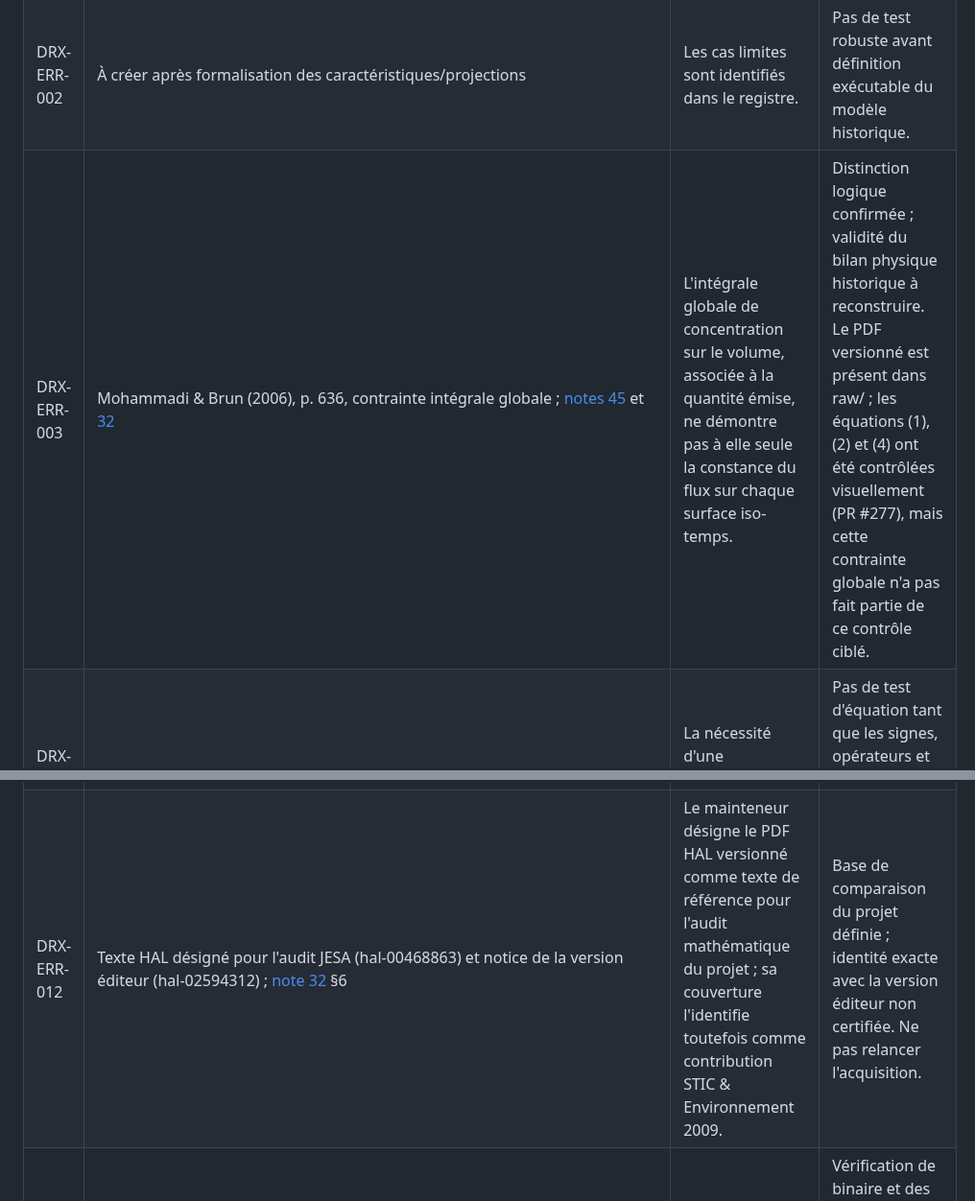
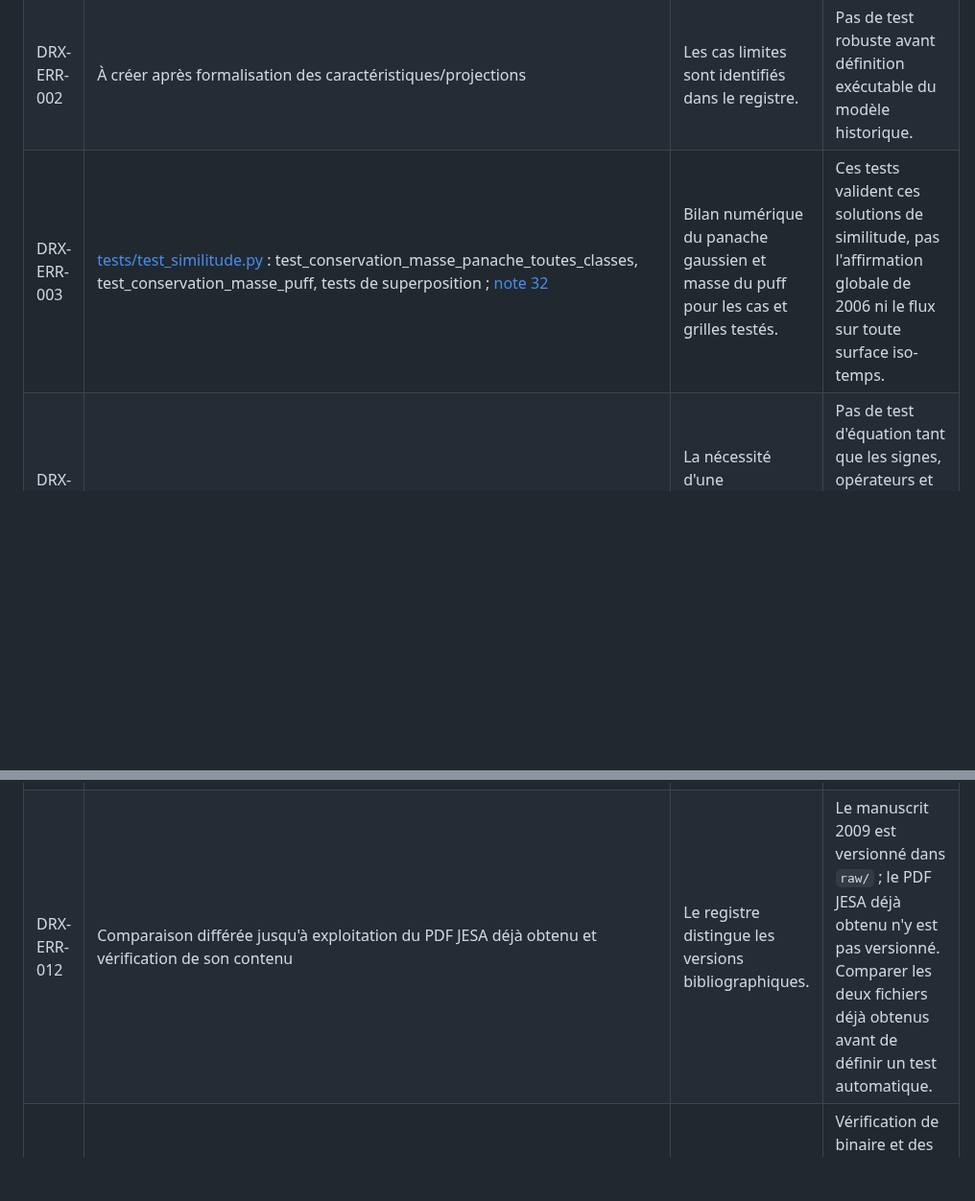
Before and after one commit to JM-Brun/J-DriftX, a Markdown page: docs/46-registre-erreurs-incoherences-documentaires.md, 2 parts joined by grey strips. Shown at 96% size. GitHub-like rendering; blank space fills up the shorter version.

Commit message:
docs: restaurer les mappings de tests DRX-ERR-003/012 dans le tableau 2.1 (anomalie heritee de #280, signalee en revue)

```diff
--- a/docs/46-registre-erreurs-incoherences-documentaires.md
+++ b/docs/46-registre-erreurs-incoherences-documentaires.md
@@ -49,7 +49,7 @@ Les tests sont des garde-fous sur des propriétés précises ; ils ne prouvent p
 |---|---|---|---|
 | DRX-ERR-001 | Aucun test négatif à ajouter ; propriétés décrites dans [note 45](45-audit-article-mohammadi-brun-2006.md) | La non-symétrie et l'échec de l'inégalité triangulaire ne doivent pas être traités comme bugs par défaut. | Il faut une spécification formelle du coût historique avant d'en définir d'autres propriétés. |
 | DRX-ERR-002 | À créer après formalisation des caractéristiques/projections | Les cas limites sont identifiés dans le registre. | Pas de test robuste avant définition exécutable du modèle historique. |
-| DRX-ERR-003 | Mohammadi & Brun (2006), p. 636, contrainte intégrale globale ; [notes 45](45-audit-article-mohammadi-brun-2006.md) et [32](32-conservation-coordonnees-travel-time.md) | L'intégrale globale de concentration sur le volume, associée à la quantité émise, ne démontre pas à elle seule la constance du flux sur chaque surface iso-temps. | Distinction logique confirmée ; validité du bilan physique historique à reconstruire. Le PDF versionné est présent dans raw/ ; les équations (1), (2) et (4) ont été contrôlées visuellement (PR #277), mais cette contrainte globale n'a pas fait partie de ce contrôle ciblé. | Critique. Vérifier séparément unités, durée d'émission, sources/puits, dépôt et frontières ; tester des cas analytiques. |
+| DRX-ERR-003 | [tests/test_similitude.py](../tests/test_similitude.py) : test_conservation_masse_panache_toutes_classes, test_conservation_masse_puff, tests de superposition ; [note 32](32-conservation-coordonnees-travel-time.md) | Bilan numérique du panache gaussien et masse du puff pour les cas et grilles testés. | Ces tests valident ces solutions de similitude, pas l'affirmation globale de 2006 ni le flux sur toute surface iso-temps. |
 | DRX-ERR-004 | À faire après vérification visuelle de l'équation (4) | La nécessité d'une transcription vérifiée est enregistrée. | Pas de test d'équation tant que les signes, opérateurs et conditions ne sont pas certifiés sur la source primaire. |
 | DRX-ERR-005 | À créer dans le benchmark de baseline de l'[issue #232](https://github.com/JM-Brun/J-DriftX/issues/232) | Les métriques de coût et d'erreur sont spécifiées dans le registre. | Pas de benchmark reproductible associé au chiffre historique à ce stade. |
 | DRX-ERR-006 | Aucun test logiciel ne remplace une validation terrain indépendante | La limite de validation est explicitée dans l'audit. | Nécessite données de terrain et protocole indépendant, pas une assertion unitaire. |
@@ -58,7 +58,7 @@ Les tests sont des garde-fous sur des propriétés précises ; ils ne prouvent p
 | DRX-ERR-009 | [tests/test_documentary_dimensional_audit.py](../tests/test_documentary_dimensional_audit.py) : test_2009_equation_31_volume_measure_is_incompatible_with_injected_mass | L'intégrale imprimée C_g dV a les unités masse×longueur, incompatibles avec K masse sous les définitions précisées. | Teste la conséquence dimensionnelle de la transcription auditée ; ne prouve pas que dV est une coquille ni que dx dy était voulu. |
 | DRX-ERR-010 | [tests/test_documentary_dimensional_audit.py](../tests/test_documentary_dimensional_audit.py) : test_reported_two_thirds_decimal_is_arithmetically_inconsistent | 2/3 n'est pas égal à 0,636 à la précision affichée. | L'occurrence, la page et l'intention de la formule restent à vérifier sur fac-similé. |
 | DRX-ERR-011 | Même raisonnement dimensionnel que DRX-ERR-007, repris dans la thèse ; [audit de thèse, §3.1](43-audit-these-brun-conservation-g0s.md) | Le contrôle visuel confirme que la formule de la thèse est identique à celle du chapitre de 2008. Le diagnostic dimensionnel est donc documenté pour les deux sources. | Le diagnostic est acquis ; l'identité du binaire versionné avec HAL reste une tâche de provenance distincte. Ne pas dupliquer le même test pour une même formule. |
-| DRX-ERR-012 | Texte HAL désigné pour l'audit JESA (hal-00468863) et notice de la version éditeur (hal-02594312) ; [note 32](32-conservation-coordonnees-travel-time.md) §6 | Le mainteneur désigne le PDF HAL versionné comme texte de référence pour l'audit mathématique du projet ; sa couverture l'identifie toutefois comme contribution STIC & Environnement 2009. | Base de comparaison du projet définie ; identité exacte avec la version éditeur non certifiée. Ne pas relancer l'acquisition. | Majeur. Si le PDF éditeur déjà obtenu est fourni au contexte, relever seulement les différences de version ; conserver entre-temps les conclusions limitées au texte HAL désigné. |
+| DRX-ERR-012 | Comparaison différée jusqu'à exploitation du PDF JESA déjà obtenu et vérification de son contenu | Le registre distingue les versions bibliographiques. | Le manuscrit 2009 est versionné dans `raw/` ; le PDF JESA déjà obtenu n'y est pas versionné. Comparer les deux fichiers déjà obtenus avant de définir un test automatique. |
 | DRX-ERR-013 | Contrôles de provenance listés dans [audit de thèse, contrôles restant à effectuer](43-audit-these-brun-conservation-g0s.md) | La limite d'identification du fichier est explicite. | Vérification de binaire et des droits : tâche de provenance, pas test unitaire de calcul. |
 | DRX-ERR-014 | [tests/test_similitude.py](../tests/test_similitude.py) et [note 32, §2](32-conservation-coordonnees-travel-time.md) | Les cas de panache/puff testent certains bilans sans source/puits additionnels ; la note formalise le bilan général. | Aucun test existant ne couvre encore simultanément diffusion, dépôt, source/sink et frontières du modèle historique. |
 | DRX-ERR-015 | [tests/test_shear_projected_cost.py](../tests/test_shear_projected_cost.py) : trois tests analytiques ; [note 33](33-test-contre-exemple-cisaillement.md) | La valeur du coût projeté, le résidu non-unitaire en cisaillement et le contrôle à vitesse uniforme. | Contre-exemple limité à la construction projetée donnée ; ne réfute pas toute méthode de temps de parcours variable. |
```
